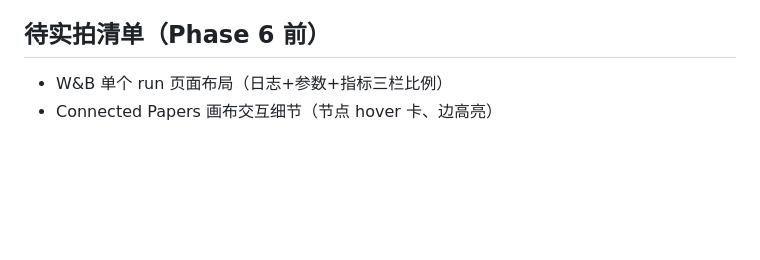
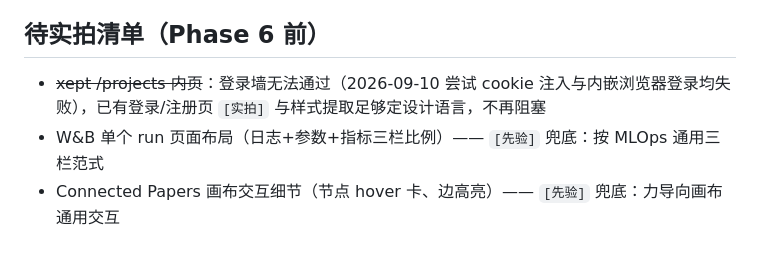
Before and after one commit to chen-map/autosurvey-ui, a Markdown page: docs/research.md, the part around the change. Drawn GitHub-style; blank space fills up the shorter version.

```diff
--- a/docs/research.md
+++ b/docs/research.md
@@ -75,5 +75,6 @@
 - **有意差异化**：claims 四维核查与冻结矩阵是本系统独有卖点，界面要为"答辩讲解"设计（大字号分数、可点开的追溯链），而非做成后台表格
 
 ## 待实拍清单（Phase 6 前）
-- W&B 单个 run 页面布局（日志+参数+指标三栏比例）
-- Connected Papers 画布交互细节（节点 hover 卡、边高亮）
+- ~~xept /projects 内页~~：登录墙无法通过（2026-09-10 尝试 cookie 注入与内嵌浏览器登录均失败），已有登录/注册页 `[实拍]` 与样式提取足够定设计语言，不再阻塞
+- W&B 单个 run 页面布局（日志+参数+指标三栏比例）—— `[先验]` 兜底：按 MLOps 通用三栏范式
+- Connected Papers 画布交互细节（节点 hover 卡、边高亮）—— `[先验]` 兜底：力导向画布通用交互
```
Also changed, not shown: docs/tech-stack.md (added, +48 -0 lines), docs/ui-design.md (added, +115 -0 lines).
